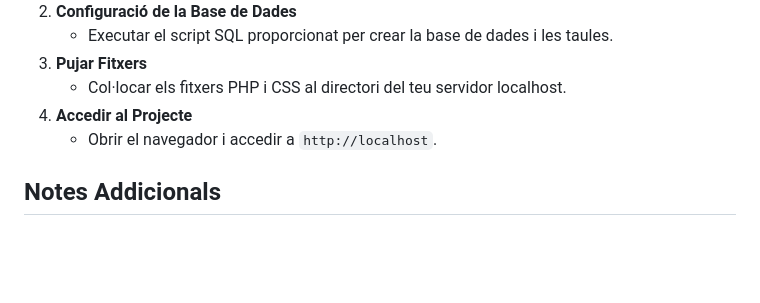
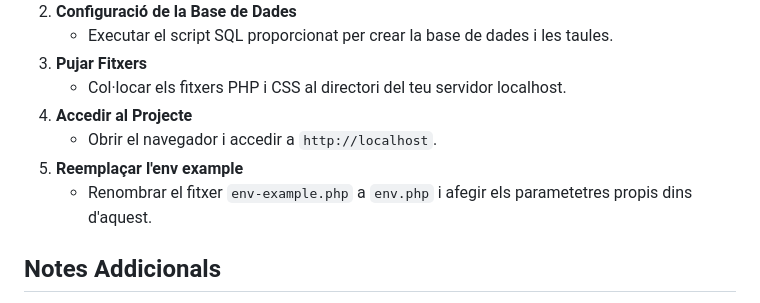
Before and after one commit to mhornos/Pr5Backend-mhornos, a Markdown page: README.md, the part around the change. Rendered like a GitHub page; blank space fills up the shorter version.

```diff
--- a/README.md
+++ b/README.md
@@ -43,6 +43,8 @@ La web consisteix en gestor de vehicles a mecanics administrador de garatges de
    - Col·locar els fitxers PHP i CSS al directori del teu servidor localhost.
 4. **Accedir al Projecte**
    - Obrir el navegador i accedir a `http://localhost`.
+5. **Reemplaçar l'env example**
+   - Renombrar el fitxer `env-example.php` a `env.php` i afegir els parametetres propis dins d'aquest.
 
 ## Notes Addicionals
 - Assegura't que el servidor estigui en funcionament abans d'accedir a l'aplicació.
```
